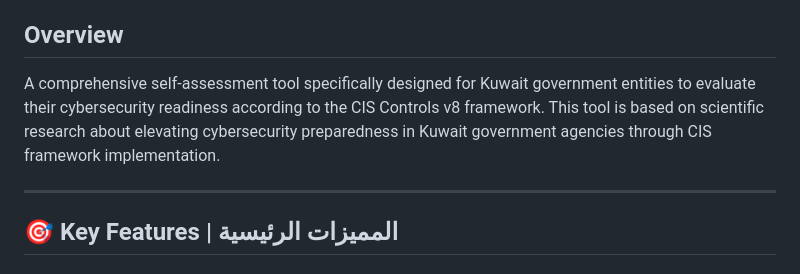
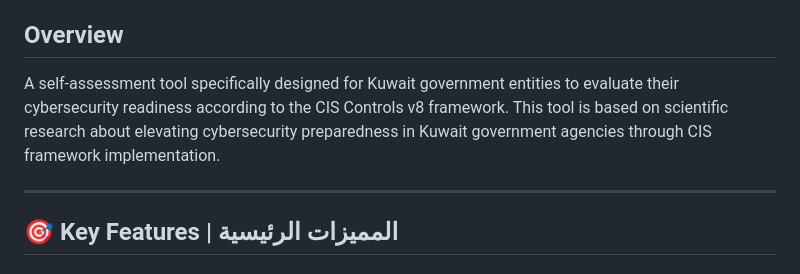
Before and after one commit to SiteQ8/CIS-Kuwait-Assessment, a Markdown page: readme.md, the part around the change. Drawn GitHub-style.

```diff
--- a/readme.md
+++ b/readme.md
@@ -11,7 +11,7 @@
 
 ## Overview
 
-A comprehensive self-assessment tool specifically designed for Kuwait government entities to evaluate their cybersecurity readiness according to the CIS Controls v8 framework. This tool is based on scientific research about elevating cybersecurity preparedness in Kuwait government agencies through CIS framework implementation.
+A self-assessment tool specifically designed for Kuwait government entities to evaluate their cybersecurity readiness according to the CIS Controls v8 framework. This tool is based on scientific research about elevating cybersecurity preparedness in Kuwait government agencies through CIS framework implementation.
 
 ---
 
```
